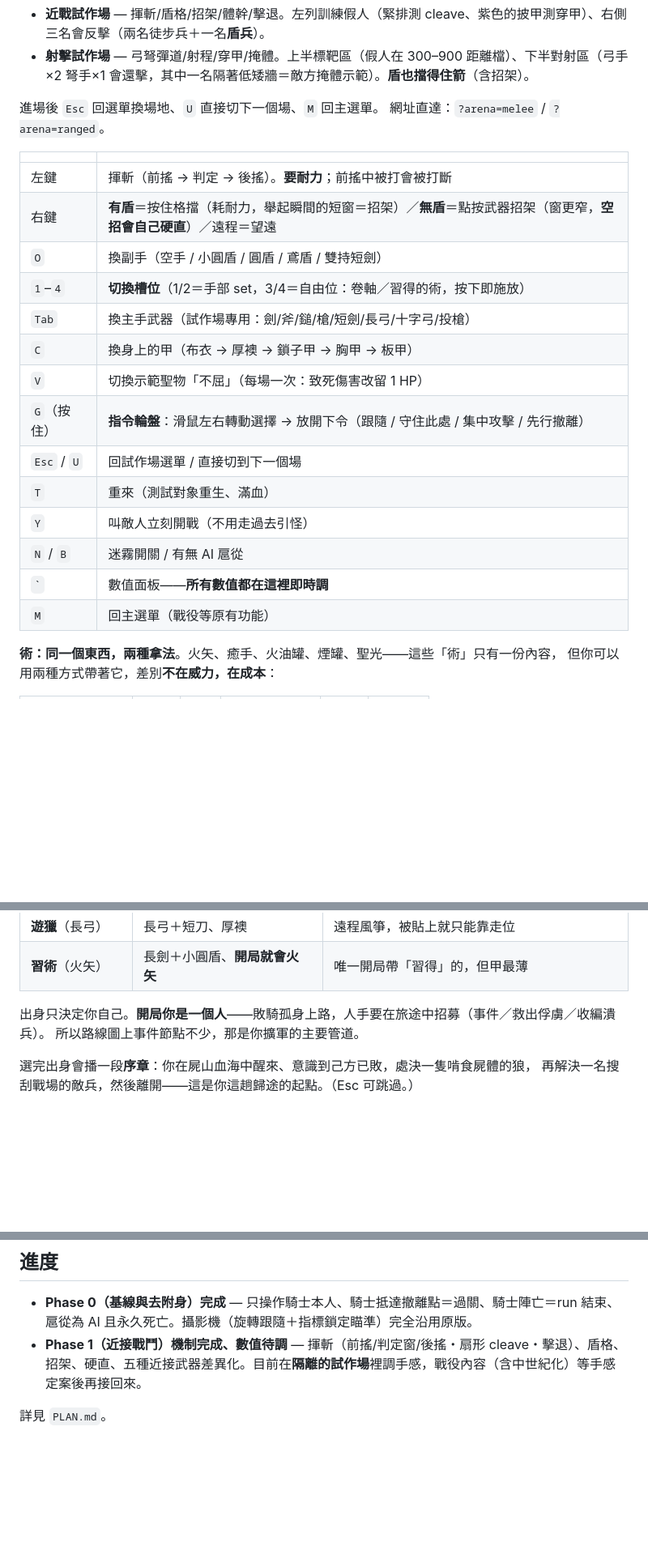
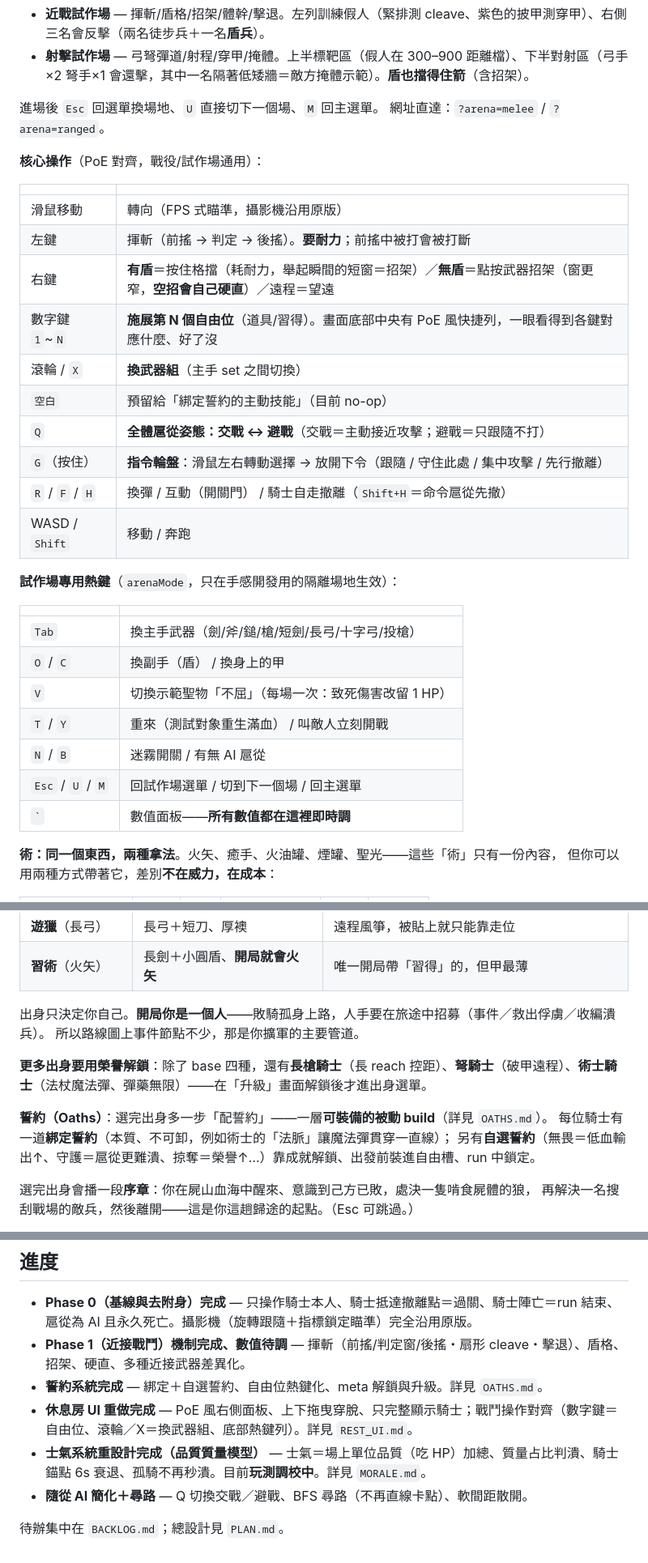
Before and after one commit to darkbearlab/Homeward-, a Markdown page: README.md, 3 parts joined by grey strips. Shown at 81% size. Rendered like a GitHub page; blank space fills up the shorter version.

```diff
--- a/README.md
+++ b/README.md
@@ -36,22 +40,32 @@
 進場後 `Esc` 回選單換場地、`U` 直接切下一個場、`M` 回主選單。
 網址直達：`?arena=melee` / `?arena=ranged`。
 
+**核心操作**（PoE 對齊，戰役/試作場通用）：
+
 | | |
 |---|---|
+| 滑鼠移動 | 轉向（FPS 式瞄準，攝影機沿用原版） |
 | 左鍵 | 揮斬（前搖 → 判定 → 後搖）。**要耐力**；前搖中被打會被打斷 |
 | 右鍵 | **有盾**＝按住格擋（耗耐力，舉起瞬間的短窗＝招架）／**無盾**＝點按武器招架（窗更窄，**空招會自己硬直**）／遠程＝望遠 |
-| `O` | 換副手（空手 / 小圓盾 / 圓盾 / 鳶盾 / 雙持短劍） |
-| `1`–`4` | **切換槽位**（1/2＝手部 set，3/4＝自由位：卷軸／習得的術，按下即施放） |
-| `Tab` | 換主手武器（試作場專用：劍/斧/鎚/槍/短劍/長弓/十字弓/投槍） |
-| `C` | 換身上的甲（布衣 → 厚襖 → 鎖子甲 → 胸甲 → 板甲） |
+| 數字鍵 `1`~`N` | **施展第 N 個自由位**（道具/習得）。畫面底部中央有 PoE 風快捷列，一眼看得到各鍵對應什麼、好了沒 |
+| 滾輪 / `X` | **換武器組**（主手 set 之間切換） |
+| `空白` | 預留給「綁定誓約的主動技能」（目前 no-op） |
+| `Q` | **全體扈從姿態：交戰 ↔ 避戰**（交戰＝主動接近攻擊；避戰＝只跟隨不打） |
+| `G`（按住） | **指令輪盤**：滑鼠左右轉動選擇 → 放開下令（跟隨 / 守住此處 / 集中攻擊 / 先行撤離） |
+| `R` / `F` / `H` | 換彈 / 互動（開關門） / 騎士自走撤離（`Shift+H`＝命令扈從先撤） |
+| WASD / `Shift` | 移動 / 奔跑 |
+
+**試作場專用熱鍵**（`arenaMode`，只在手感開發用的隔離場地生效）：
+
+| | |
+|---|---|
+| `Tab` | 換主手武器（劍/斧/鎚/槍/短劍/長弓/十字弓/投槍） |
+| `O` / `C` | 換副手（盾） / 換身上的甲 |
 | `V` | 切換示範聖物「不屈」（每場一次：致死傷害改留 1 HP） |
-| `G`（按住） | **指令輪盤**：滑鼠左右轉動選擇 → 放開下令（跟隨 / 守住此處 / 集中攻擊 / 先行撤離） |
-| `Esc` / `U` | 回試作場選單 / 直接切到下一個場 |
-| `T` | 重來（測試對象重生、滿血） |
-| `Y` | 叫敵人立刻開戰（不用走過去引怪） |
+| `T` / `Y` | 重來（測試對象重生滿血） / 叫敵人立刻開戰 |
 | `N` / `B` | 迷霧開關 / 有無 AI 扈從 |
+| `Esc` / `U` / `M` | 回試作場選單 / 切到下一個場 / 回主選單 |
 | `` ` `` | 數值面板——**所有數值都在這裡即時調** |
-| `M` | 回主選單（戰役等原有功能） |
 
 **術：同一個東西，兩種拿法**。火矢、癒手、火油罐、煙罐、聖光——這些「術」只有一份內容，
 但你可以用兩種方式帶著它，差別**不在威力，在成本**：
@@ -182,6 +198,12 @@ AI 開火前會檢查射線上有沒有自己人（否則他們會互相掃射
 出身只決定你自己。**開局你是一個人**——敗騎孤身上路，人手要在旅途中招募（事件／救出俘虜／收編潰兵）。
 所以路線圖上事件節點不少，那是你擴軍的主要管道。
 
+**更多出身要用榮譽解鎖**：除了 base 四種，還有**長槍騎士**（長 reach 控距）、**弩騎士**（破甲遠程）、**術士騎士**（法杖魔法彈、彈藥無限）——在「升級」畫面解鎖後才進出身選單。
+
+**誓約（Oaths）**：選完出身多一步「配誓約」——一層**可裝備的被動 build**（詳見 `OATHS.md`）。
+每位騎士有一道**綁定誓約**（本質、不可卸，例如術士的「法脈」讓魔法彈貫穿一直線）；
+另有**自選誓約**（無畏＝低血輸出↑、守護＝扈從更難潰、掠奪＝榮譽↑…）靠成就解鎖、出發前裝進自由槽、run 中鎖定。
+
 選完出身會播一段**序章**：你在屍山血海中醒來、意識到己方已敗，處決一隻啃食屍體的狼，
 再解決一名搜刮戰場的敵兵，然後離開——這是你這趟歸途的起點。（Esc 可跳過。）
 
@@ -221,6 +247,10 @@ node _check.js
 ## 進度
 
 - **Phase 0（基線與去附身）完成** — 只操作騎士本人、騎士抵達撤離點＝過關、騎士陣亡＝run 結束、扈從為 AI 且永久死亡。攝影機（旋轉跟隨＋指標鎖定瞄準）完全沿用原版。
-- **Phase 1（近接戰鬥）機制完成、數值待調** — 揮斬（前搖/判定窗/後搖・扇形 cleave・擊退）、盾格、招架、硬直、五種近接武器差異化。目前在**隔離的試作場**裡調手感，戰役內容（含中世紀化）等手感定案後再接回來。
+- **Phase 1（近接戰鬥）機制完成、數值待調** — 揮斬（前搖/判定窗/後搖・扇形 cleave・擊退）、盾格、招架、硬直、多種近接武器差異化。
+- **誓約系統完成** — 綁定＋自選誓約、自由位熱鍵化、meta 解鎖與升級。詳見 `OATHS.md`。
+- **休息房 UI 重做完成** — PoE 風右側面板、上下拖曳穿脫、只完整顯示騎士；戰鬥操作對齊（數字鍵＝自由位、滾輪／X＝換武器組、底部熱鍵列）。詳見 `REST_UI.md`。
+- **士氣系統重設計完成（品質質量模型）** — 士氣＝場上單位品質（吃 HP）加總、質量占比判潰、騎士錨點 6s 衰退、孤騎不再秒潰。目前**玩測調校中**。詳見 `MORALE.md`。
+- **隨從 AI 簡化＋尋路** — Q 切換交戰／避戰、BFS 尋路（不再直線卡點）、軟間距散開。
 
-詳見 `PLAN.md`。
+待辦集中在 `BACKLOG.md`；總設計見 `PLAN.md`。
```
Also changed, not shown: other parts of README.md (+39 -29 lines), HANDOFF.md (+8 -1 lines).
